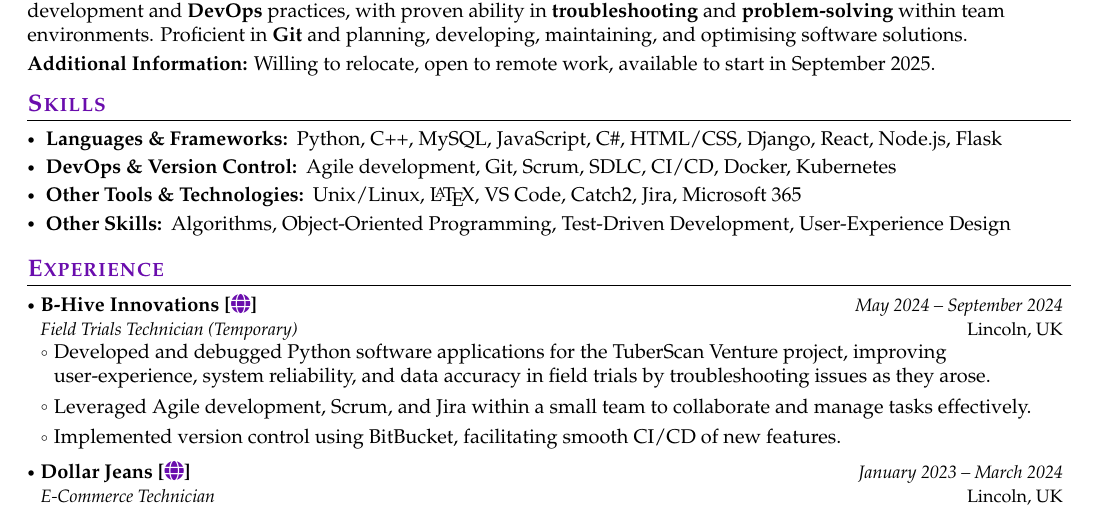
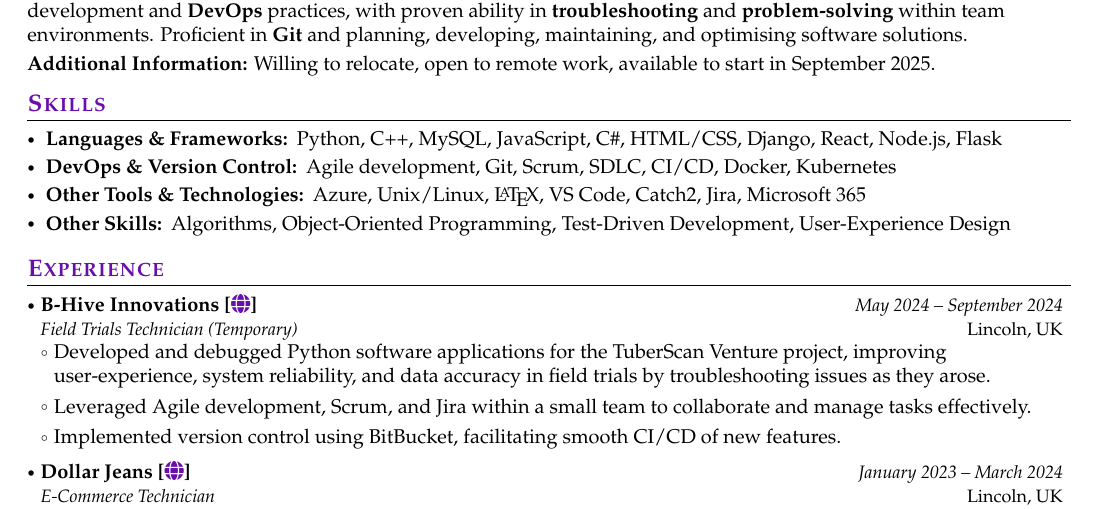
Before and after one commit to jiashun-wang/CV-for-PhD-Applying, a LaTeX CV (main.tex, which reads sections/skills.tex): part of the page, cut so that both start at the same text. Compiled offline with pdfLaTeX.

Commit message:
Update Other Tools & Technologies skill group to include Azure for improved skill representation

```diff
--- a/sections/skills.tex
+++ b/sections/skills.tex
@@ -3,6 +3,6 @@
     %\skillgroup{Data Science \& Machine Learning}{NumPy, pandas, scikit-learn, TensorFlow, PyTorch, Keras, OpenCV}
     %\skillgroup{Cloud Technologies}{AWS, Azure, Google Cloud Platform}
     \skillgroup{DevOps \& Version Control}{Agile development, Git, Scrum, SDLC, CI/CD, Docker, Kubernetes}
-    \skillgroup{Other Tools \& Technologies}{Unix/Linux, \LaTeX, VS Code, Catch2, Jira, Microsoft 365}
+    \skillgroup{Other Tools \& Technologies}{Azure, Unix/Linux, \LaTeX, VS Code, Catch2, Jira, Microsoft 365}
     \skillgroup{Other Skills}{Algorithms, Object-Oriented Programming, Test-Driven Development, User-Experience Design}
 }
```
Also changed, not shown: main.pdf.
